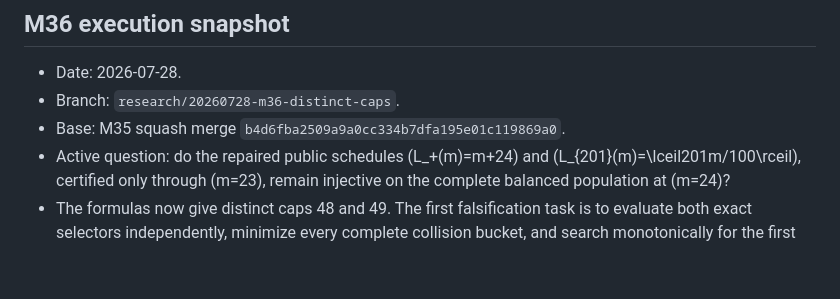
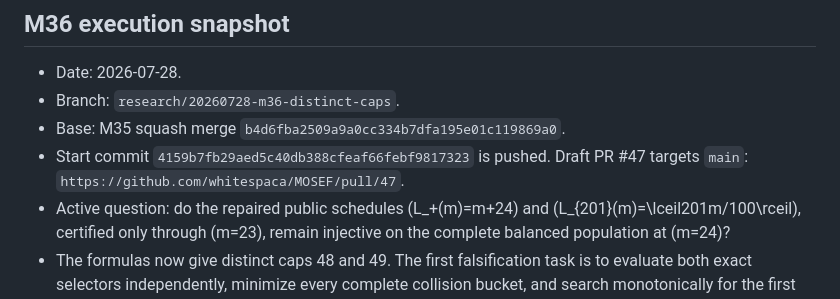
Before and after one commit to whitespaca/MOSEF, a Markdown page: research/STATUS.md, the part around the change. Drawn GitHub-style; blank space fills up the shorter version.

Commit message:
docs: record M36 draft pull request

```diff
--- a/research/STATUS.md
+++ b/research/STATUS.md
@@ -6,6 +6,9 @@
 - Branch: `research/20260728-m36-distinct-caps`.
 - Base: M35 squash merge
   `b4d6fba2509a9a0cc334b7dfa195e01c119869a0`.
+- Start commit `4159b7fb29aed5c40db388cfeaf66febf9817323` is pushed. Draft
+  PR #47 targets `main`:
+  `https://github.com/whitespaca/MOSEF/pull/47`.
 - Active question: do the repaired public schedules \(L_+(m)=m+24\) and
   \(L_{201}(m)=\lceil201m/100\rceil\), certified only through \(m=23\),
   remain injective on the complete balanced population at \(m=24\)?
```
